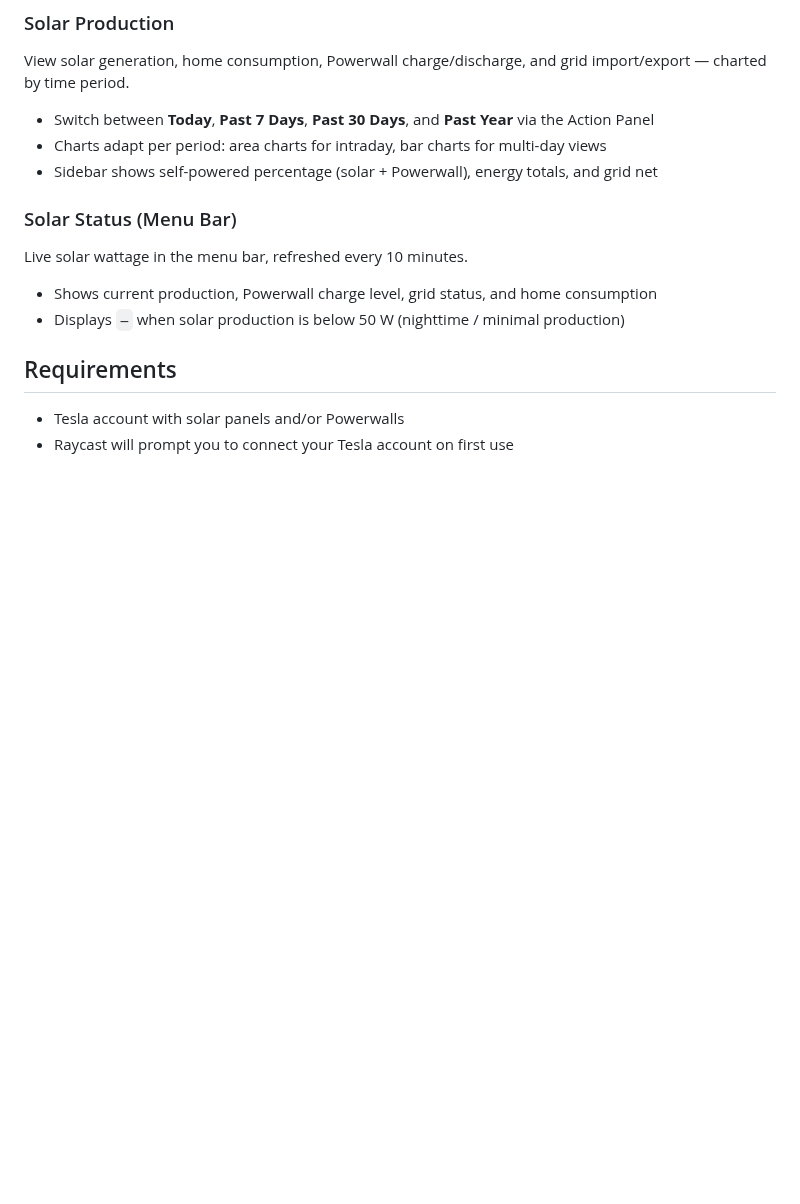
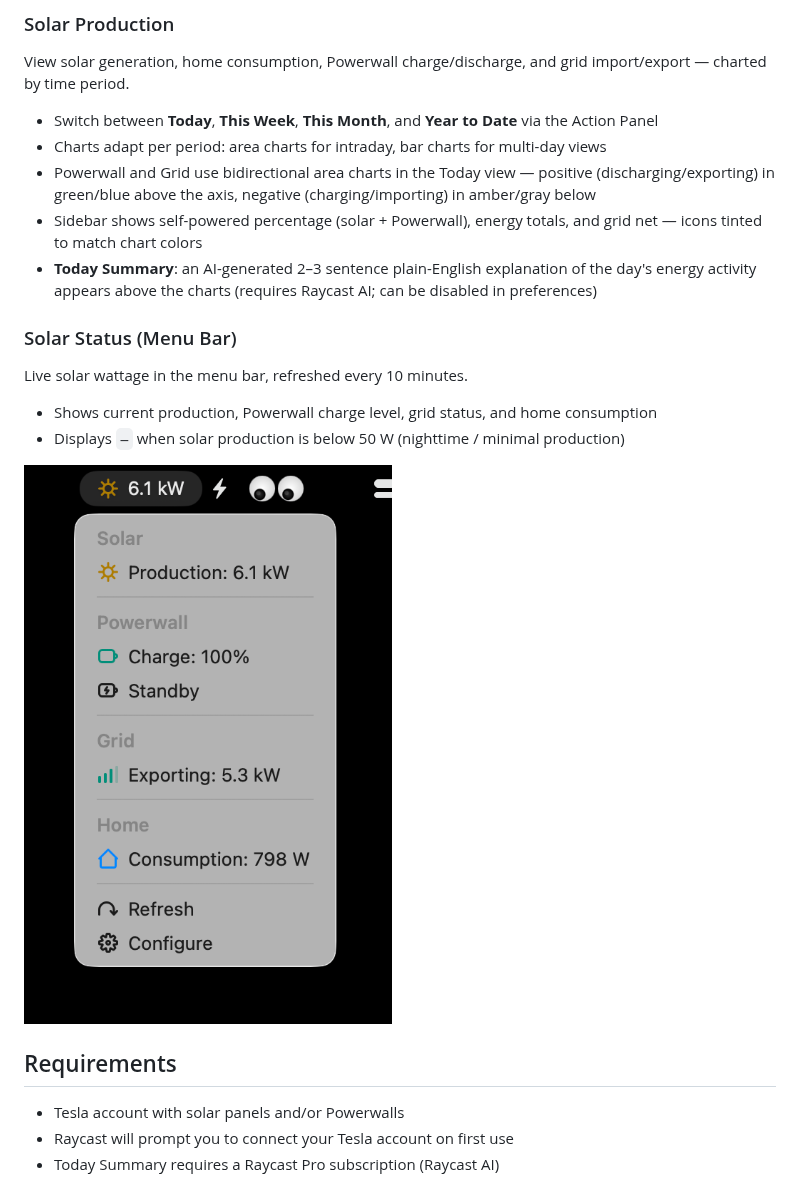
Before and after one commit to chrismessina/raycast-tesla-energy, a Markdown page: README.md, the part around one of its changes. Rendered like a GitHub page; pictures changed too: assets/menubar-extension.png (added); blank space fills up the shorter version.

```diff
--- a/README.md
+++ b/README.md
@@ -8,9 +20,11 @@ Monitor your Tesla solar panels and Powerwalls from Raycast.
 
 View solar generation, home consumption, Powerwall charge/discharge, and grid import/export — charted by time period.
 
-- Switch between **Today**, **Past 7 Days**, **Past 30 Days**, and **Past Year** via the Action Panel
+- Switch between **Today**, **This Week**, **This Month**, and **Year to Date** via the Action Panel
 - Charts adapt per period: area charts for intraday, bar charts for multi-day views
-- Sidebar shows self-powered percentage (solar + Powerwall), energy totals, and grid net
+- Powerwall and Grid use bidirectional area charts in the Today view — positive (discharging/exporting) in green/blue above the axis, negative (charging/importing) in amber/gray below
+- Sidebar shows self-powered percentage (solar + Powerwall), energy totals, and grid net — icons tinted to match chart colors
+- **Today Summary**: an AI-generated 2–3 sentence plain-English explanation of the day's energy activity appears above the charts (requires Raycast AI; can be disabled in preferences)
 
 ### Solar Status (Menu Bar)
 
@@ -19,7 +33,10 @@ Live solar wattage in the menu bar, refreshed every 10 minutes.
 - Shows current production, Powerwall charge level, grid status, and home consumption
 - Displays `—` when solar production is below 50 W (nighttime / minimal production)
 
+![Menu Bar Status](assets/menubar-extension.png)
+
 ## Requirements
 
 - Tesla account with solar panels and/or Powerwalls
 - Raycast will prompt you to connect your Tesla account on first use
+- Today Summary requires a Raycast Pro subscription (Raycast AI)
```
Also changed, not shown: other parts of README.md (+12 -0 lines), 8 other files.
